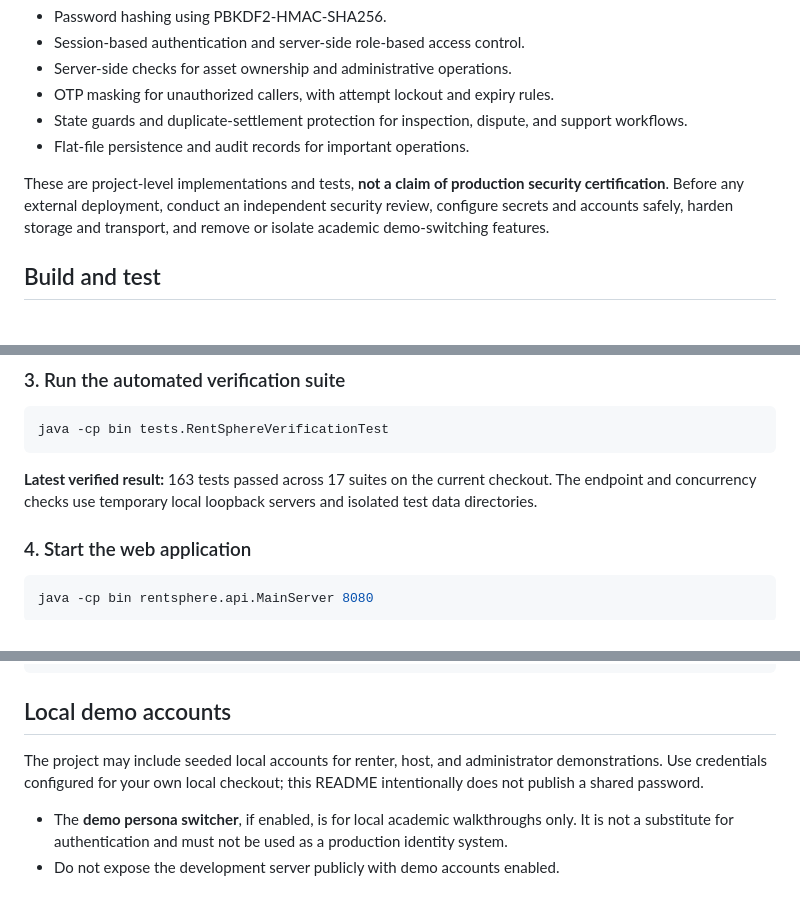
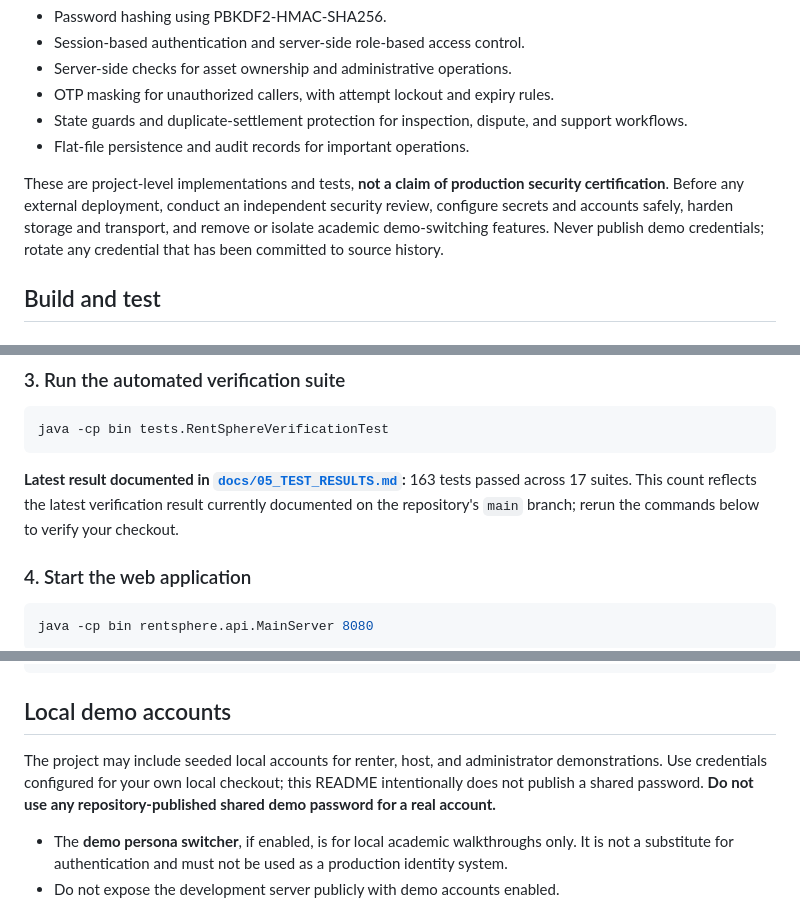
Before and after one commit to mohammed2664/Mini-Project, a Markdown page: README.md, 3 parts joined by grey strips. Rendered like a GitHub page.

Commit message:
docs: align README with verified project scope

````diff
--- a/README.md
+++ b/README.md
@@ -89,7 +89,7 @@ The project includes demonstrations of:
 - State guards and duplicate-settlement protection for inspection, dispute, and support workflows.
 - Flat-file persistence and audit records for important operations.
 
-These are project-level implementations and tests, **not a claim of production security certification**. Before any external deployment, conduct an independent security review, configure secrets and accounts safely, harden storage and transport, and remove or isolate academic demo-switching features.
+These are project-level implementations and tests, **not a claim of production security certification**. Before any external deployment, conduct an independent security review, configure secrets and accounts safely, harden storage and transport, and remove or isolate academic demo-switching features. Never publish demo credentials; rotate any credential that has been committed to source history.
 
 ## Build and test
 
@@ -124,7 +124,7 @@ javac -d bin -encoding UTF-8 @sources.txt
 java -cp bin tests.RentSphereVerificationTest
 ```
 
-**Latest verified result:** 163 tests passed across 17 suites on the current checkout. The endpoint and concurrency checks use temporary local loopback servers and isolated test data directories.
+**Latest result documented in [`docs/05_TEST_RESULTS.md`](docs/05_TEST_RESULTS.md):** 163 tests passed across 17 suites. This count reflects the latest verification result currently documented on the repository's `main` branch; rerun the commands below to verify your checkout.
 
 ### 4. Start the web application
 
@@ -142,7 +142,7 @@ node -c frontend/js/app.js
 
 ## Local demo accounts
 
-The project may include seeded local accounts for renter, host, and administrator demonstrations. Use credentials configured for your own local checkout; this README intentionally does not publish a shared password.
+The project may include seeded local accounts for renter, host, and administrator demonstrations. Use credentials configured for your own local checkout; this README intentionally does not publish a shared password. **Do not use any repository-published shared demo password for a real account.**
 
 - The **demo persona switcher**, if enabled, is for local academic walkthroughs only. It is not a substitute for authentication and must not be used as a production identity system.
 - Do not expose the development server publicly with demo accounts enabled.
````
